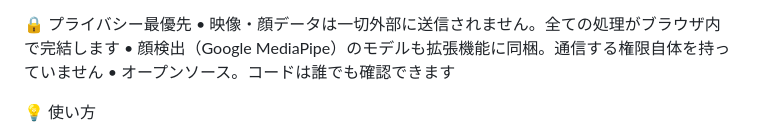
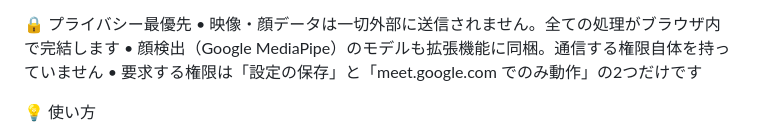
Before and after one commit to picorisu/simple-makeup-filter, a Markdown page: docs/store-listing.md, the part around the change. GitHub-like rendering.

Commit message:
docs: オープンソースの記述を削除（コード非公開の方針に合わせる）
代わりに最小権限の事実を記載

Co-Authored-By: Claude Fable 5 <noreply@anthropic.com>

```diff
--- a/docs/store-listing.md
+++ b/docs/store-listing.md
@@ -22,7 +22,7 @@ Simple Makeup Filter for Google Meet
 🔒 プライバシー最優先
 • 映像・顔データは一切外部に送信されません。全ての処理がブラウザ内で完結します
 • 顔検出（Google MediaPipe）のモデルも拡張機能に同梱。通信する権限自体を持っていません
-• オープンソース。コードは誰でも確認できます
+• 要求する権限は「設定の保存」と「meet.google.com でのみ動作」の2つだけです
 
 💡 使い方
 1. インストール後、Google Meet を開く（開いていたらリロード）
```
